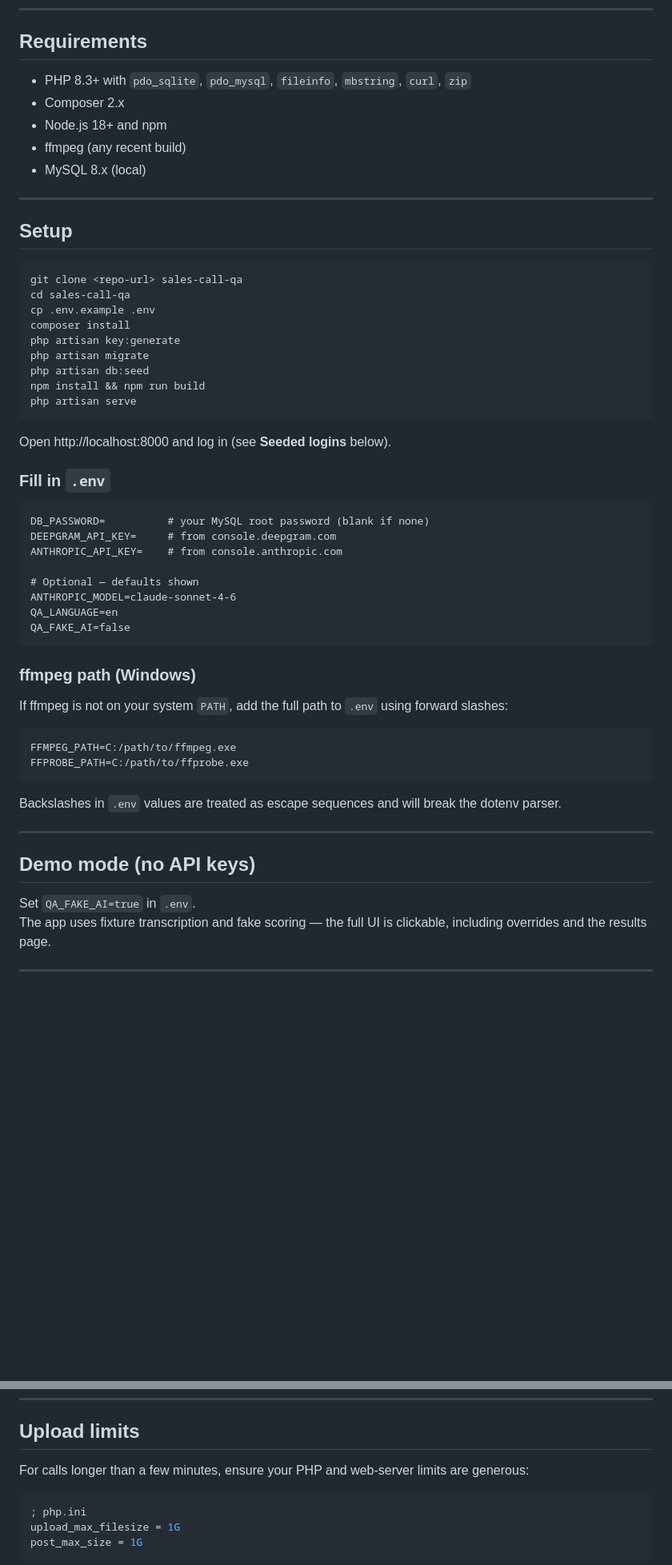
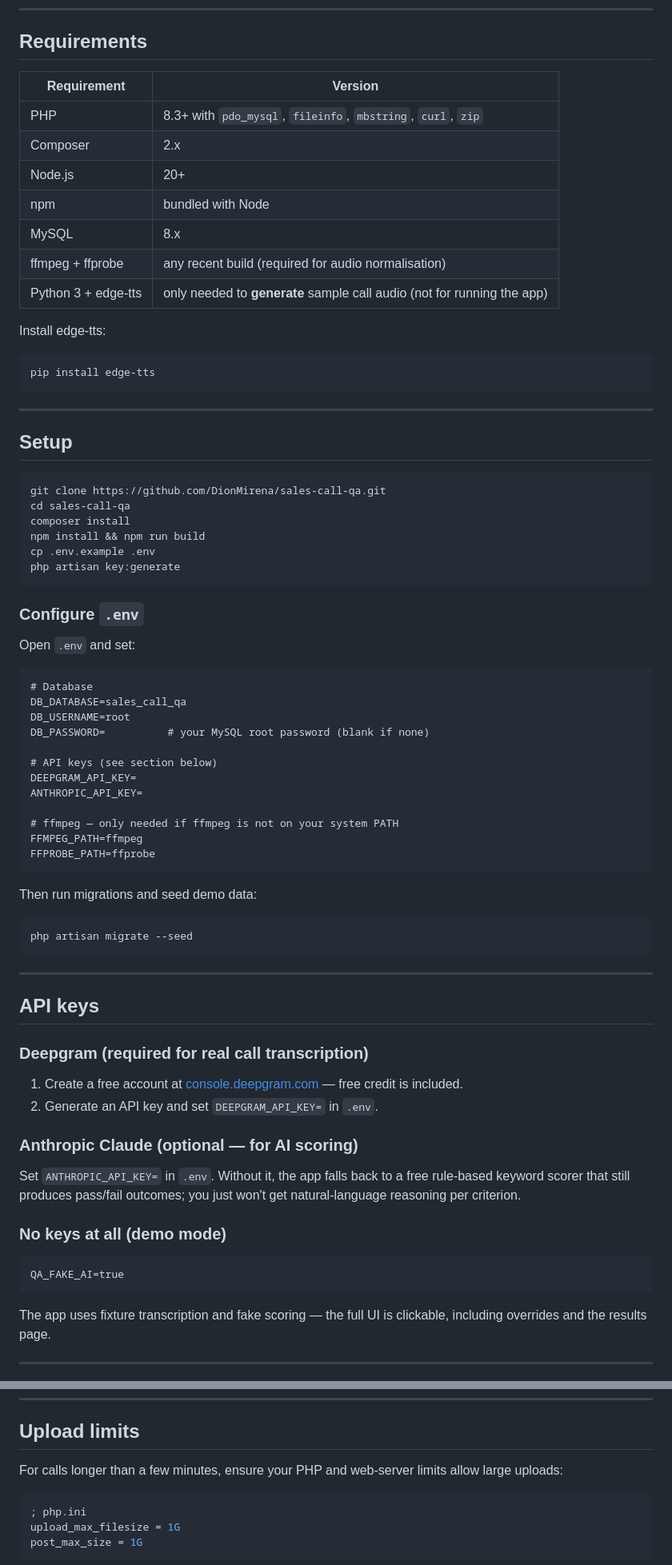
Before and after one commit to DionMirena/sales-call-qa, a Markdown page: README.md, 2 parts joined by grey strips. Shown at 80% size. Drawn GitHub-style; blank space fills up the shorter version.

````diff
--- a/README.md
+++ b/README.md
@@ -22,59 +22,78 @@ A Laravel tool for QA managers to evaluate life insurance sales calls against cu
 
 ## Requirements
 
-- PHP 8.3+ with `pdo_sqlite`, `pdo_mysql`, `fileinfo`, `mbstring`, `curl`, `zip`
-- Composer 2.x
-- Node.js 18+ and npm
-- ffmpeg (any recent build)
-- MySQL 8.x (local)
+| Requirement | Version |
+|---|---|
+| PHP | 8.3+ with `pdo_mysql`, `fileinfo`, `mbstring`, `curl`, `zip` |
+| Composer | 2.x |
+| Node.js | 20+ |
+| npm | bundled with Node |
+| MySQL | 8.x |
+| ffmpeg + ffprobe | any recent build (required for audio normalisation) |
+| Python 3 + edge-tts | only needed to **generate** sample call audio (not for running the app) |
+
+Install edge-tts:
+```bash
+pip install edge-tts
+```
 
 ---
 
 ## Setup
 
 ```bash
-git clone <repo-url> sales-call-qa
+git clone https://github.com/DionMirena/sales-call-qa.git
 cd sales-call-qa
+composer install
+npm install && npm run build
 cp .env.example .env
-composer install
 php artisan key:generate
-php artisan migrate
-php artisan db:seed
-npm install && npm run build
-php artisan serve
 ```
 
-Open http://localhost:8000 and log in (see **Seeded logins** below).
+### Configure `.env`
 
-### Fill in `.env`
+Open `.env` and set:
 
-```
+```dotenv
+# Database
+DB_DATABASE=sales_call_qa
+DB_USERNAME=root
 DB_PASSWORD=          # your MySQL root password (blank if none)
-DEEPGRAM_API_KEY=     # from console.deepgram.com
-ANTHROPIC_API_KEY=    # from console.anthropic.com
 
-# Optional — defaults shown
-ANTHROPIC_MODEL=claude-sonnet-4-6
-QA_LANGUAGE=en
-QA_FAKE_AI=false
+# API keys (see section below)
+DEEPGRAM_API_KEY=
+ANTHROPIC_API_KEY=
+
+# ffmpeg — only needed if ffmpeg is not on your system PATH
+FFMPEG_PATH=ffmpeg
+FFPROBE_PATH=ffprobe
 ```
 
-### ffmpeg path (Windows)
+Then run migrations and seed demo data:
 
-If ffmpeg is not on your system `PATH`, add the full path to `.env` using forward slashes:
-
+```bash
+php artisan migrate --seed
 ```
-FFMPEG_PATH=C:/path/to/ffmpeg.exe
-FFPROBE_PATH=C:/path/to/ffprobe.exe
-```
-
-Backslashes in `.env` values are treated as escape sequences and will break the dotenv parser.
 
 ---
 
-## Demo mode (no API keys)
+## API keys
 
-Set `QA_FAKE_AI=true` in `.env`.
+### Deepgram (required for real call transcription)
+
+1. Create a free account at [console.deepgram.com](https://console.deepgram.com) — free credit is included.
+2. Generate an API key and set `DEEPGRAM_API_KEY=` in `.env`.
+
+### Anthropic Claude (optional — for AI scoring)
+
+Set `ANTHROPIC_API_KEY=` in `.env`. Without it, the app falls back to a free rule-based keyword scorer that still produces pass/fail outcomes; you just won't get natural-language reasoning per criterion.
+
+### No keys at all (demo mode)
+
+```dotenv
+QA_FAKE_AI=true
+```
+
 The app uses fixture transcription and fake scoring — the full UI is clickable, including overrides and the results page.
 
 ---
@@ -152,7 +193,7 @@ Outputs: total calls, avg score, pass/fail breakdown, per-template table, top-10
 
 ## Upload limits
 
-For calls longer than a few minutes, ensure your PHP and web-server limits are generous:
+For calls longer than a few minutes, ensure your PHP and web-server limits allow large uploads:
 
 ```ini
 ; php.ini
````
Also changed, not shown: other parts of README.md (+54 -29 lines).
